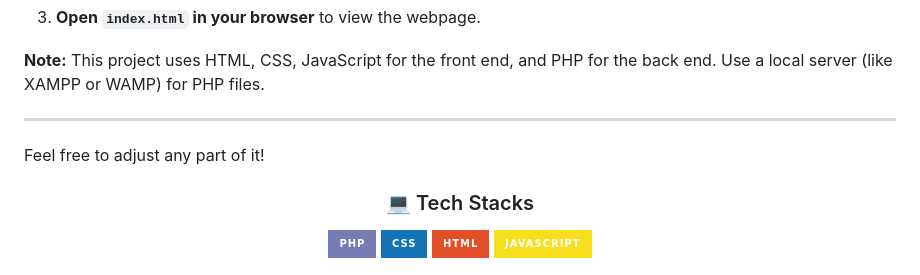
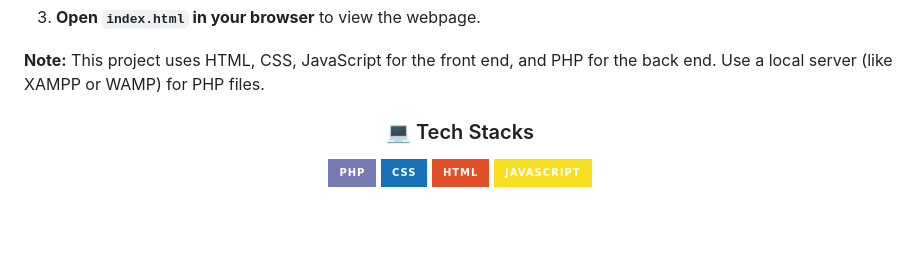
Before and after one commit to abhisek2004/LEARNING-PROJECT-1, a Markdown page: README.md, the part around the change. GitHub-like rendering; badges without logos; blank space fills up the shorter version.

```diff
--- a/README.md
+++ b/README.md
@@ -37,10 +37,6 @@ Follow these steps to get a local copy of the project:
 3. **Open `index.html` in your browser** to view the webpage.
 
 **Note:** This project uses HTML, CSS, JavaScript for the front end, and PHP for the back end. Use a local server (like XAMPP or WAMP) for PHP files.
-
----
-
-Feel free to adjust any part of it!
 
 <div align="center">
 
```
